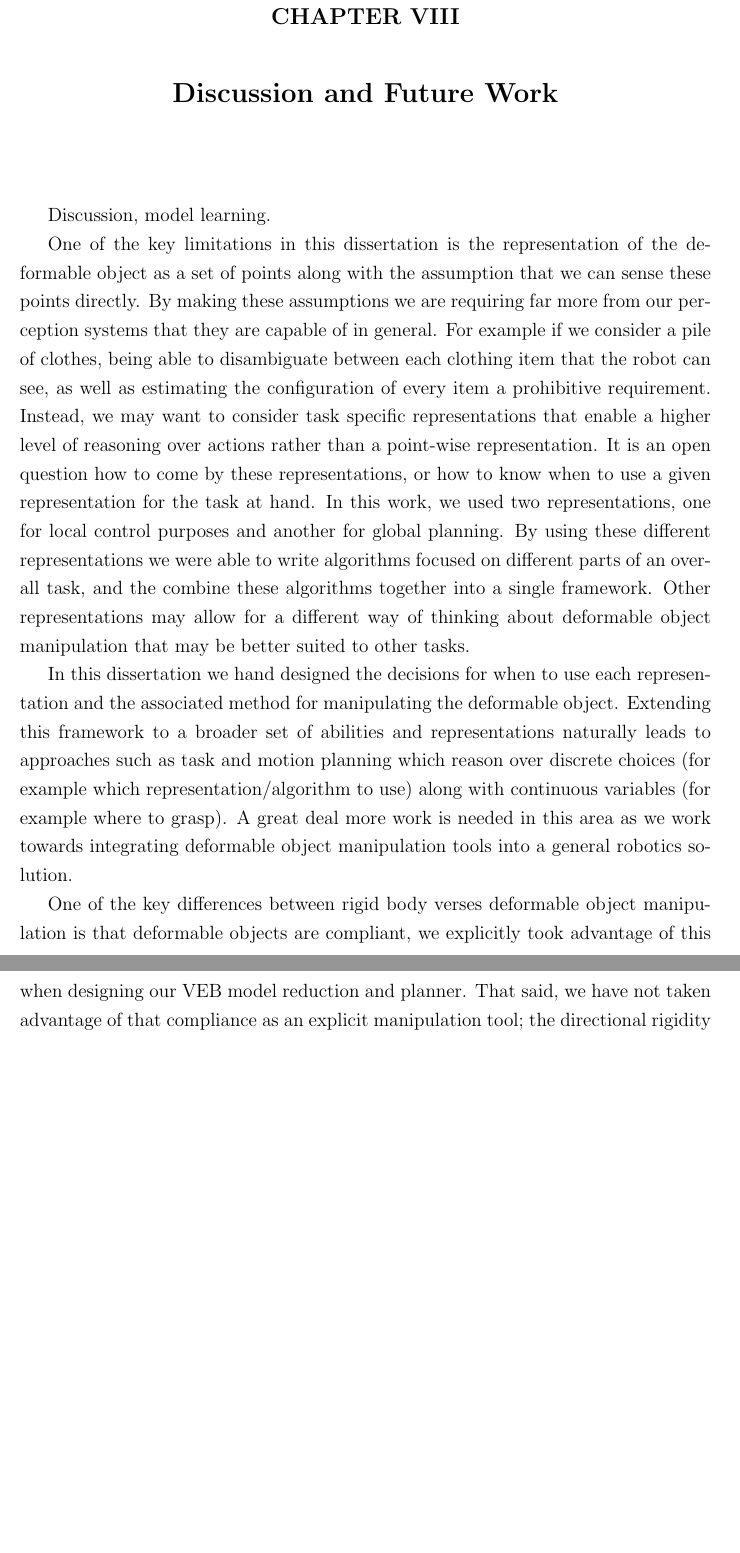
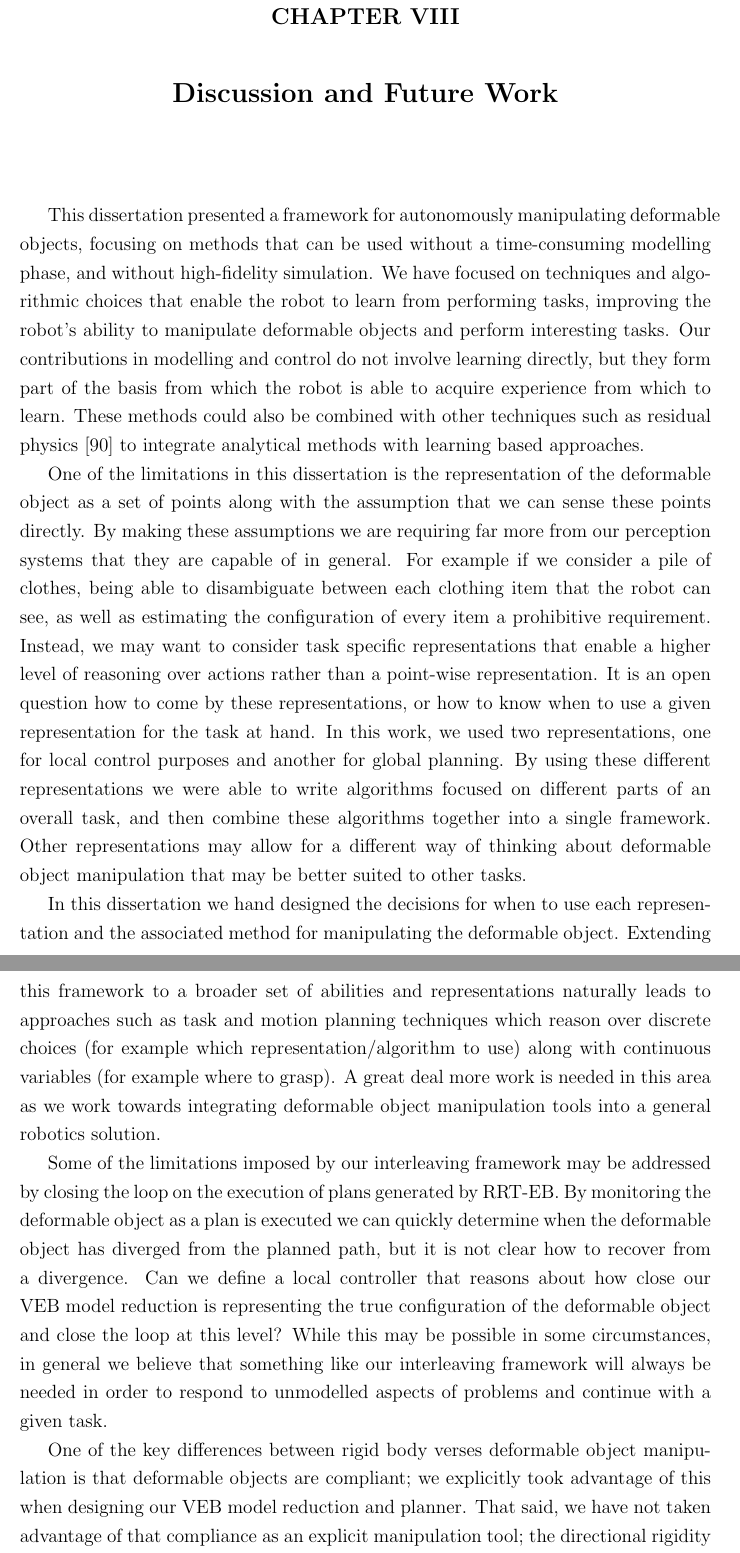
Before and after one commit to dmcconachie/Thesis, a LaTeX thesis (0_skeleton.tex, which reads 8_conclusion/conclusion.tex): two parts of pages 126 and 127 of 136, joined at a grey line, cut so that both start at the same text, the shorter picture padded with empty space. Compiled offline with pdfLaTeX.

Commit message:
Discussion

```diff
--- a/8_conclusion/conclusion.tex
+++ b/8_conclusion/conclusion.tex
@@ -1,17 +1,11 @@
 \chapter{Discussion and Future Work}
 
-% This dissertation presented a framework for autonomously manipulating deformable objects, focusing on methods that can be used without a time-consuming modelling phase, and without high-fidelity simulation. The choice that we made used approximations and model reductions as a way to sidestep many of these challenges, however, it does prevent us from making guarantees about
+This dissertation presented a framework for autonomously manipulating deformable objects, focusing on methods that can be used without a time-consuming modelling phase, and without high-fidelity simulation. We have focused on techniques and algorithmic choices that enable the robot to learn from performing tasks, improving the robot's ability to manipulate deformable objects and perform interesting tasks. Our contributions in modelling and control do not involve learning directly, but they form part of the basis from which the robot is able to acquire experience from which to learn. These methods could also be combined with other techniques such as residual physics~\cite{zengtossingbot} to integrate analytical methods with learning based approaches.
 
-% That isn't to say that modelling (or model learning) isn't useful; in particular if we consider the interaction between model learning and planning there is significant room for overlap.
+One of the limitations in this dissertation is the representation of the deformable object as a set of points along with the assumption that we can sense these points directly. By making these assumptions we are requiring far more from our perception systems that they are capable of in general. For example if we consider a pile of clothes, being able to disambiguate between each clothing item that the robot can see, as well as estimating the configuration of every item a prohibitive requirement. Instead, we may want to consider task specific representations that enable a higher level of reasoning over actions rather than a point-wise representation. It is an open question how to come by these representations, or how to know when to use a given representation for the task at hand. In this work, we used two representations, one for local control purposes and another for global planning. By using these different representations we were able to write algorithms focused on different parts of an overall task, and then combine these algorithms together into a single framework. Other representations may allow for a different way of thinking about deformable object manipulation that may be better suited to other tasks.
 
-% One of the key ideas behind this work is avoiding reliance on high-fidelity modelling and simulation. This
+In this dissertation we hand designed the decisions for when to use each representation and the associated method for manipulating the deformable object. Extending this framework to a broader set of abilities and representations naturally leads to approaches such as task and motion planning techniques which reason over discrete choices (for example which representation/algorithm to use) along with continuous variables (for example where to grasp). A great deal more work is needed in this area as we work towards integrating deformable object manipulation tools into a general robotics solution.
 
-% The goal of this dissertation was to expand the capabilities of robots when it comes to deform
+Some of the limitations imposed by our interleaving framework may be addressed by closing the loop on the execution of plans generated by RRT-EB. By monitoring the deformable object as a plan is executed we can quickly determine when the deformable object has diverged from the planned path, but it is not clear how to recover from a divergence. Can we define a local controller that reasons about how close our VEB model reduction is representing the true configuration of the deformable object and close the loop at this level? While this may be possible in some circumstances, in general we believe that something like our interleaving framework will always be needed in order to respond to unmodelled aspects of problems and continue with a given task.
 
-Discussion, model learning.
-
-One of the key limitations in this dissertation is the representation of the deformable object as a set of points along with the assumption that we can sense these points directly. By making these assumptions we are requiring far more from our perception systems that they are capable of in general. For example if we consider a pile of clothes, being able to disambiguate between each clothing item that the robot can see, as well as estimating the configuration of every item a prohibitive requirement. Instead, we may want to consider task specific representations that enable a higher level of reasoning over actions rather than a point-wise representation. It is an open question how to come by these representations, or how to know when to use a given representation for the task at hand. In this work, we used two representations, one for local control purposes and another for global planning. By using these different representations we were able to write algorithms focused on different parts of an overall task, and the combine these algorithms together into a single framework. Other representations may allow for a different way of thinking about deformable object manipulation that may be better suited to other tasks.
-
-In this dissertation we hand designed the decisions for when to use each representation and the associated method for manipulating the deformable object. Extending this framework to a broader set of abilities and representations naturally leads to approaches such as task and motion planning which reason over discrete choices (for example which representation/algorithm to use) along with continuous variables (for example where to grasp). A great deal more work is needed in this area as we work towards integrating deformable object manipulation tools into a general robotics solution.
-
-One of the key differences between rigid body verses deformable object manipulation is that deformable objects are compliant, we explicitly took advantage of this when designing our VEB model reduction and planner. That said, we have not taken advantage of that compliance as an explicit manipulation tool; the directional rigidity model in Section~\ref{sec:constrained_model} can enable a controller to take advantage of interactions with the environment, but it does so without explicitly reasoning about it. It's not clear how to take advantage of such contact in a principled fashion; is including contact in the modelling process enough? Is it better to use contact as a way of creating funnels for chaining actions or controllers? Can we exploit contact in a way that helps reduce the scope of the problem that a task and motion planning framework needs to solve? These are just some of the questions that arise from the inherent differences between rigid body manipulation and deformable object manipulation.
+One of the key differences between rigid body verses deformable object manipulation is that deformable objects are compliant; we explicitly took advantage of this when designing our VEB model reduction and planner. That said, we have not taken advantage of that compliance as an explicit manipulation tool; the directional rigidity model in Section~\ref{sec:constrained_model} can enable a controller to take advantage of interactions with the environment, but it does so without explicitly reasoning about it. It's not clear how to take advantage of such contact in a principled fashion; is including contact in the modelling process enough? Is it better to use contact as a way of creating funnels for chaining actions or controllers? Can we exploit contact in a way that helps reduce the scope of the problem that a task and motion planning framework needs to solve? These are just some of the questions that arise from the inherent differences between rigid body manipulation and deformable object manipulation.
```
Also changed, not shown: 0_skeleton.tex (+3 -0 lines), references_dale.bib (+7 -0 lines).
